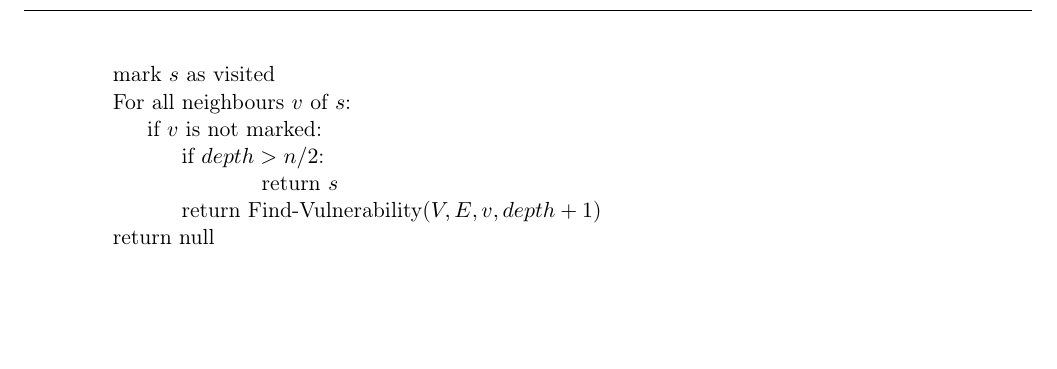
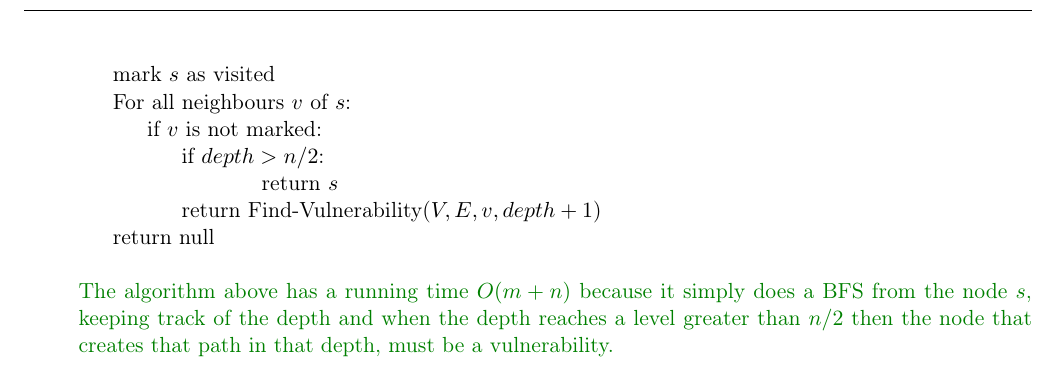
Before and after one commit to jatj/CPSC320, a LaTeX document (A2_79507828.tex): part of page 5 of 5, cut so that both start at the same text, the shorter picture padded with empty space. Compiled offline with pdfLaTeX.

Commit message:
Finished a2, must review

```diff
--- a/A2_79507828.tex
+++ b/A2_79507828.tex
@@ -383,6 +383,11 @@ algorithm should have running time $O(m + n)$.
   \>\>\> return Find-Vulnerability($V,E,v,depth+1$) \\
   \> return null
 \end{tabbing}
+\ans{
+  The algorithm above has a running time $O(m+n)$ because it simply does a BFS from the node
+  $s$, keeping track of the depth and when the depth reaches a level greater than $n/2$
+  then the node that creates that path in that depth, must be a vulnerability.
+}
 \end{enumerate}
 % Emacs 25.2.1 (Org mode 8.2.10)
 \end{document}
```
Also changed, not shown: A2_79507828.pdf.
